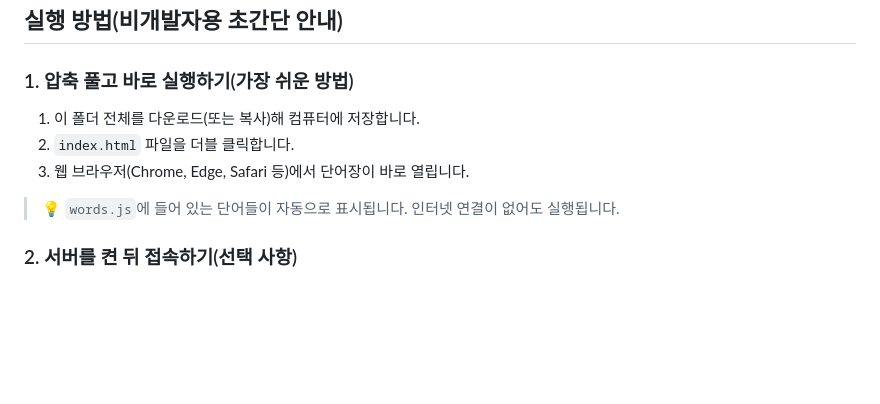
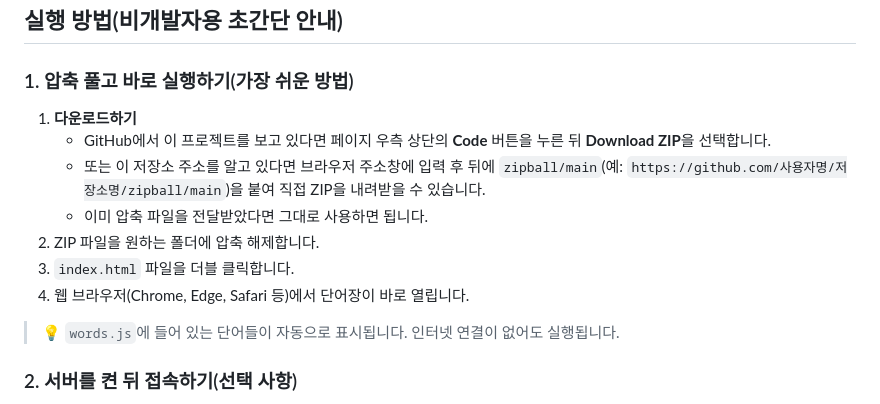
Before and after one commit to UGRSJ/codex, a Markdown page: README.md, the part around the change. Drawn GitHub-style; blank space fills up the shorter version.

Commit message:
Document zip download steps

```diff
--- a/README.md
+++ b/README.md
@@ -11,9 +11,13 @@
 ## 실행 방법(비개발자용 초간단 안내)
 
 ### 1. 압축 풀고 바로 실행하기(가장 쉬운 방법)
-1. 이 폴더 전체를 다운로드(또는 복사)해 컴퓨터에 저장합니다.
-2. `index.html` 파일을 더블 클릭합니다.
-3. 웹 브라우저(Chrome, Edge, Safari 등)에서 단어장이 바로 열립니다.
+1. **다운로드하기**
+   - GitHub에서 이 프로젝트를 보고 있다면 페이지 우측 상단의 **Code** 버튼을 누른 뒤 **Download ZIP**을 선택합니다.
+   - 또는 이 저장소 주소를 알고 있다면 브라우저 주소창에 입력 후 뒤에 `zipball/main`(예: `https://github.com/사용자명/저장소명/zipball/main`)을 붙여 직접 ZIP을 내려받을 수 있습니다.
+   - 이미 압축 파일을 전달받았다면 그대로 사용하면 됩니다.
+2. ZIP 파일을 원하는 폴더에 압축 해제합니다.
+3. `index.html` 파일을 더블 클릭합니다.
+4. 웹 브라우저(Chrome, Edge, Safari 등)에서 단어장이 바로 열립니다.
 
 > 💡 `words.js`에 들어 있는 단어들이 자동으로 표시됩니다. 인터넷 연결이 없어도 실행됩니다.
 
```
